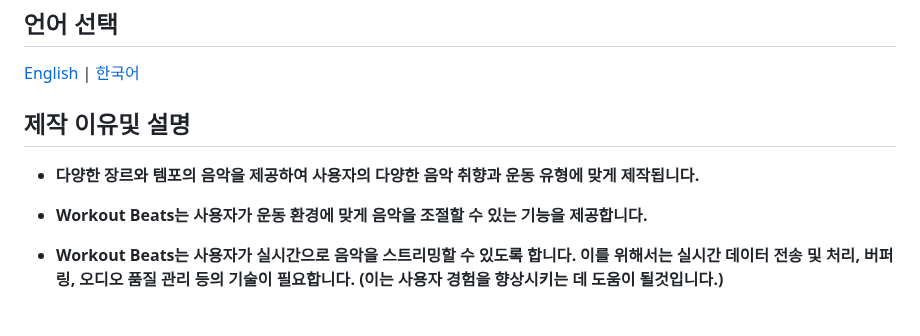
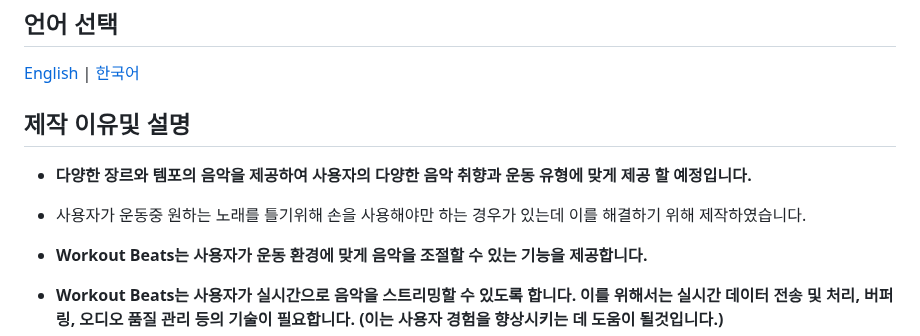
Before and after one commit to LouiIII3/Bit_Music_Project, a Markdown page: README_KR.md, the part around the change. Rendered like a GitHub page; blank space fills up the shorter version.

```diff
--- a/README_KR.md
+++ b/README_KR.md
@@ -11,7 +11,9 @@
 
   <h2>제작 이유및 설명</h2>
 
-  - <b>다양한 장르와 템포의 음악을 제공하여 사용자의 다양한 음악 취향과 운동 유형에 맞게 제작됩니다.
+  - <b>다양한 장르와 템포의 음악을 제공하여 사용자의 다양한 음악 취향과 운동 유형에 맞게 제공 할 예정입니다.
+
+  - 사용자가 운동중 원하는 노래를 틀기위해 손을 사용해야만 하는 경우가 있는데 이를 해결하기 위해 제작하였습니다.
 
   - <b>Workout Beats는 사용자가 운동 환경에 맞게 음악을 조절할 수 있는 기능을 제공합니다.
 
```
